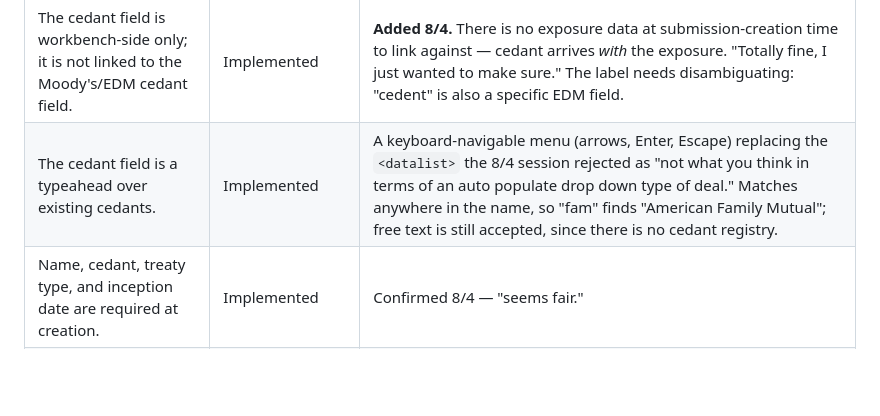
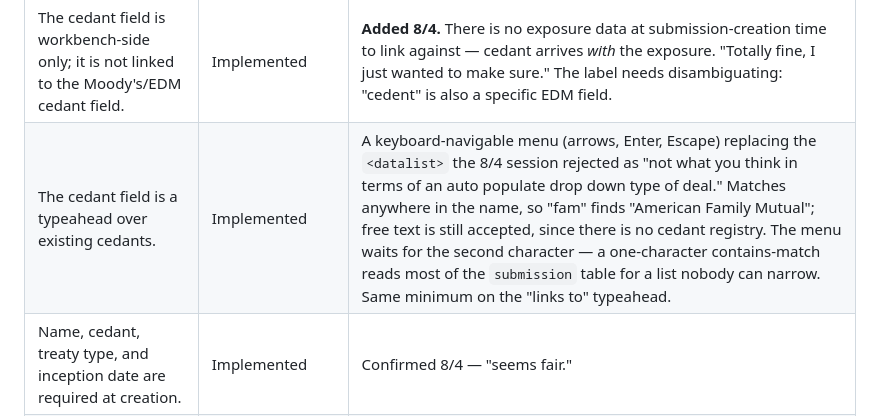
Before and after one commit to anilvenugopal/risk-workbench, a Markdown page: docs/FUNCTIONAL_REQUIREMENTS.md, the part around the change. GitHub-like rendering; blank space fills up the shorter version.

Commit message:
Record the typeahead minimum and row cap in the requirements and spec 002
The two-character minimum is analyst-visible, so it belongs in the cedant
typeahead row of FUNCTIONAL_REQUIREMENTS. The server-side limit and the blank
menu below the minimum go in the 002 data-access and http-routes contracts.

```diff
--- a/docs/FUNCTIONAL_REQUIREMENTS.md
+++ b/docs/FUNCTIONAL_REQUIREMENTS.md
@@ -47,7 +47,7 @@ Two objects: **Submission** (the deal, top level) and **Package** (an EDM/RDM se
 | A Submission has exactly one treaty type. | Implemented | **Added 8/4.** Multi-select was floated and rejected: one submission carries one treaty type. Treaty-type multiplicity lives at the *data* level — the same data serving a cat treaty and a per-risk treaty is handled by a shared Package, not a multi-valued field. |
 | Treaty year defaults to the inception year and stays editable. | Implemented | **Changed 8/5.** The 8/4 wording was "derived from the inception date… never free-text entry." Picking an inception date now fills the treaty year, and the server fills it on save when the field is left blank, so nobody types it in the normal case. It remains editable because a December inception is often written into the following treaty year. Reverses design note 08 §2.1 D4 — re-confirm with CIC. |
 | The cedant field is workbench-side only; it is not linked to the Moody's/EDM cedant field. | Implemented | **Added 8/4.** There is no exposure data at submission-creation time to link against — cedant arrives *with* the exposure. "Totally fine, I just wanted to make sure." The label needs disambiguating: "cedent" is also a specific EDM field. |
-| The cedant field is a typeahead over existing cedants. | Implemented | A keyboard-navigable menu (arrows, Enter, Escape) replacing the `<datalist>` the 8/4 session rejected as "not what you think in terms of an auto populate drop down type of deal." Matches anywhere in the name, so "fam" finds "American Family Mutual"; free text is still accepted, since there is no cedant registry. |
+| The cedant field is a typeahead over existing cedants. | Implemented | A keyboard-navigable menu (arrows, Enter, Escape) replacing the `<datalist>` the 8/4 session rejected as "not what you think in terms of an auto populate drop down type of deal." Matches anywhere in the name, so "fam" finds "American Family Mutual"; free text is still accepted, since there is no cedant registry. The menu waits for the second character — a one-character contains-match reads most of the `submission` table for a list nobody can narrow. Same minimum on the "links to" typeahead. |
 | Name, cedant, treaty type, and inception date are required at creation. | Implemented | Confirmed 8/4 — "seems fair." |
 | Required fields are marked explicitly in the form. | Implemented | **Added 8/4.** Name, cedant, treaty type and inception date carry an asterisk under a "* Required" legend, and a failed submit now names each bad field under its own input instead of returning one combined message. |
 | CRM ID is the only guaranteed-unique attribute. | Partial | Everything else can overlap. |
```
Also changed, not shown: 2 other files.
